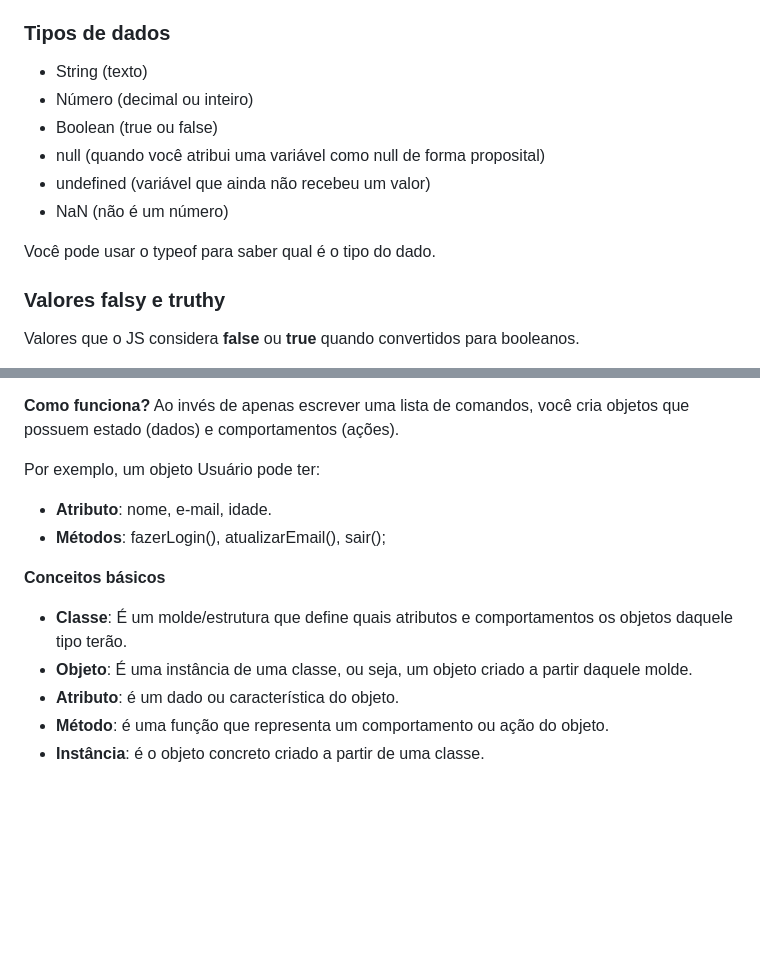
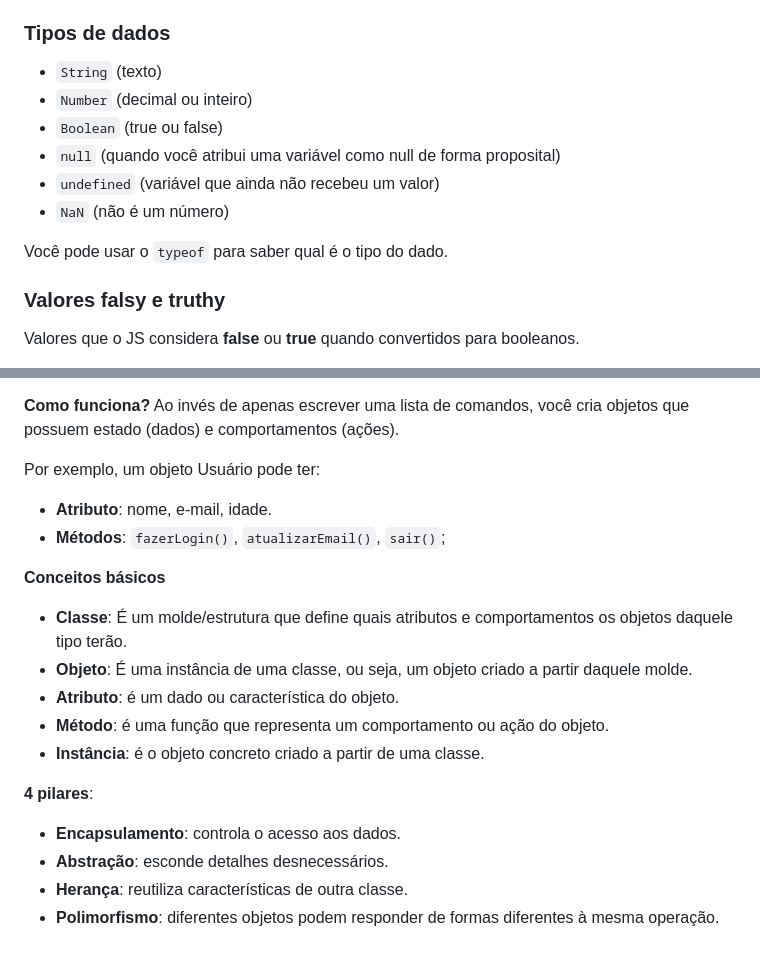
Before and after one commit to gutosavi/bootcamp-aws-ts-notes, a Markdown page: semana-1/03-logica-javascript/README.md, 2 parts joined by grey strips. GitHub-like rendering; blank space fills up the shorter version.

Commit message:
docs: adiciona comentários sobre POO seguido por ajustes de formatação no documento

```diff
--- a/semana-1/03-logica-javascript/README.md
+++ b/semana-1/03-logica-javascript/README.md
@@ -23,14 +21,14 @@ Temos 3 formas de atribuir valor a uma variável: **var** (pouco utilizado no JS
 
 ### Tipos de dados
 
-- String (texto)
-- Número (decimal ou inteiro)
-- Boolean (true ou false)
-- null (quando você atribui uma variável como null de forma proposital)
-- undefined (variável que ainda não recebeu um valor)
-- NaN (não é um número)
+- `String` (texto)
+- `Number` (decimal ou inteiro)
+- `Boolean` (true ou false)
+- `null` (quando você atribui uma variável como null de forma proposital)
+- `undefined` (variável que ainda não recebeu um valor)
+- `NaN` (não é um número)
 
-Você pode usar o typeof para saber qual é o tipo do dado.
+Você pode usar o `typeof` para saber qual é o tipo do dado.
 
 ### Valores falsy e truthy
 
@@ -187,7 +184,7 @@ Ao invés de apenas escrever uma lista de comandos, você cria objetos que possu
 Por exemplo, um objeto Usuário pode ter:
 
 - **Atributo**: nome, e-mail, idade.
-- **Métodos**: fazerLogin(), atualizarEmail(), sair();
+- **Métodos**: `fazerLogin()`, `atualizarEmail()`, `sair()`;
 
 **Conceitos básicos**
 
@@ -196,3 +193,10 @@ Por exemplo, um objeto Usuário pode ter:
 - **Atributo**: é um dado ou característica do objeto.
 - **Método**: é uma função que representa um comportamento ou ação do objeto.
 - **Instância**: é o objeto concreto criado a partir de uma classe.
+
+**4 pilares**:
+
+- **Encapsulamento**: controla o acesso aos dados.
+- **Abstração**: esconde detalhes desnecessários.
+- **Herança**: reutiliza características de outra classe.
+- **Polimorfismo**: diferentes objetos podem responder de formas diferentes à mesma operação.
```
Also changed, not shown: other parts of semana-1/03-logica-javascript/README.md (+16 -19 lines).
